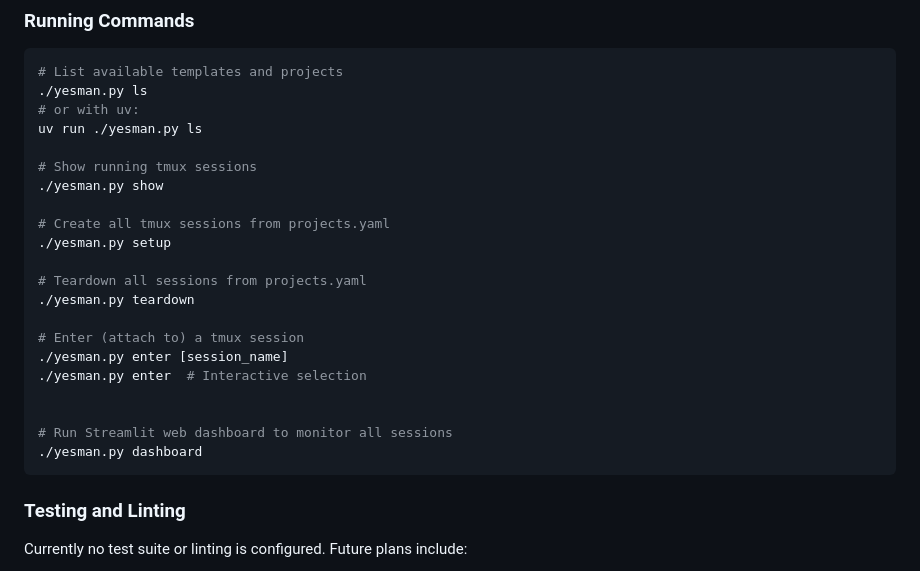
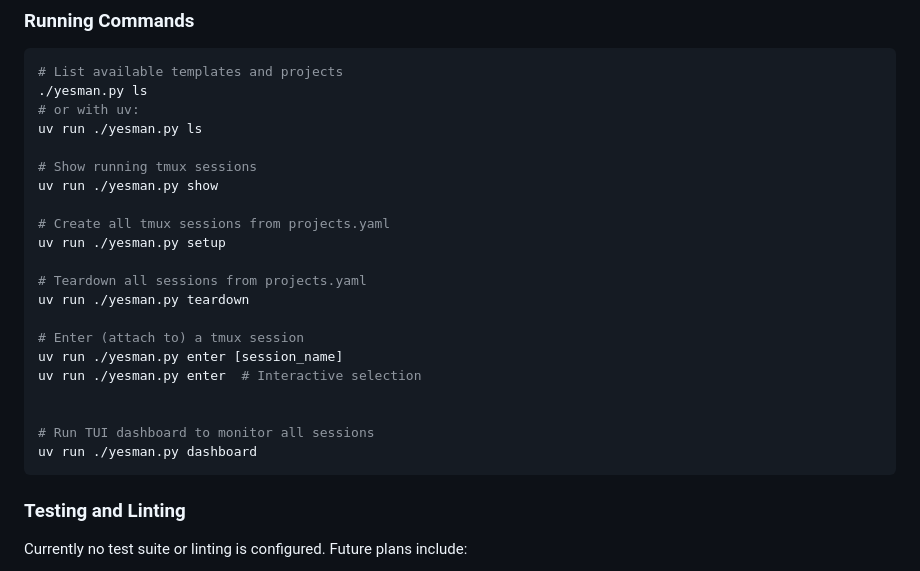
Before and after one commit to ScriptonBasestar/yesman-claude, a Markdown page: CLAUDE.md, the part around the change. Rendered like a GitHub page.

Commit message:
chore: claude docs

````diff
--- a/CLAUDE.md
+++ b/CLAUDE.md
@@ -27,21 +27,21 @@ uv run ./yesman.py --help
 uv run ./yesman.py ls
 
 # Show running tmux sessions
-./yesman.py show
+uv run ./yesman.py show
 
 # Create all tmux sessions from projects.yaml
-./yesman.py setup
+uv run ./yesman.py setup
 
 # Teardown all sessions from projects.yaml
-./yesman.py teardown
+uv run ./yesman.py teardown
 
 # Enter (attach to) a tmux session
-./yesman.py enter [session_name]
-./yesman.py enter  # Interactive selection
+uv run ./yesman.py enter [session_name]
+uv run ./yesman.py enter  # Interactive selection
 
 
-# Run Streamlit web dashboard to monitor all sessions
-./yesman.py dashboard
+# Run TUI dashboard to monitor all sessions
+uv run ./yesman.py dashboard
 ```
 
 ### Testing and Linting
````
